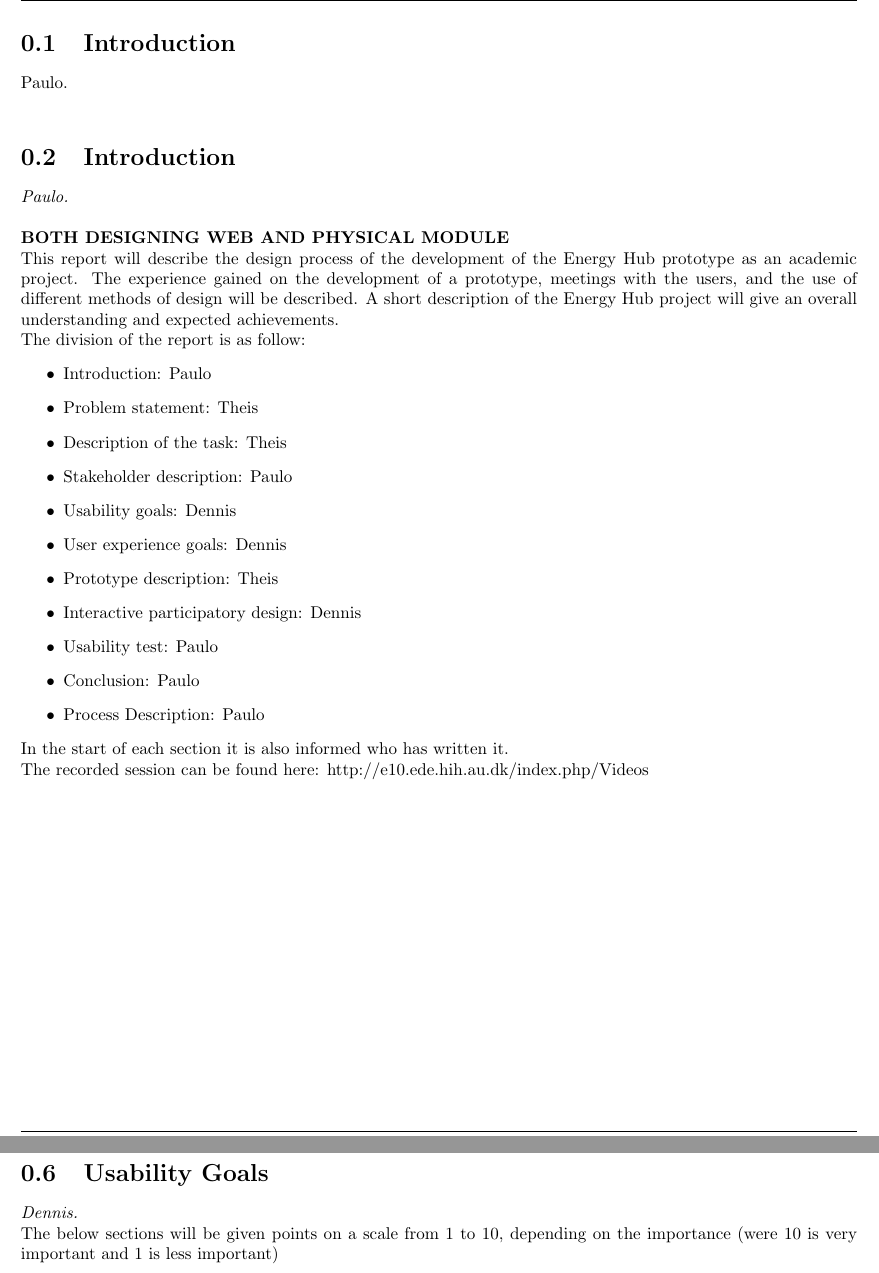
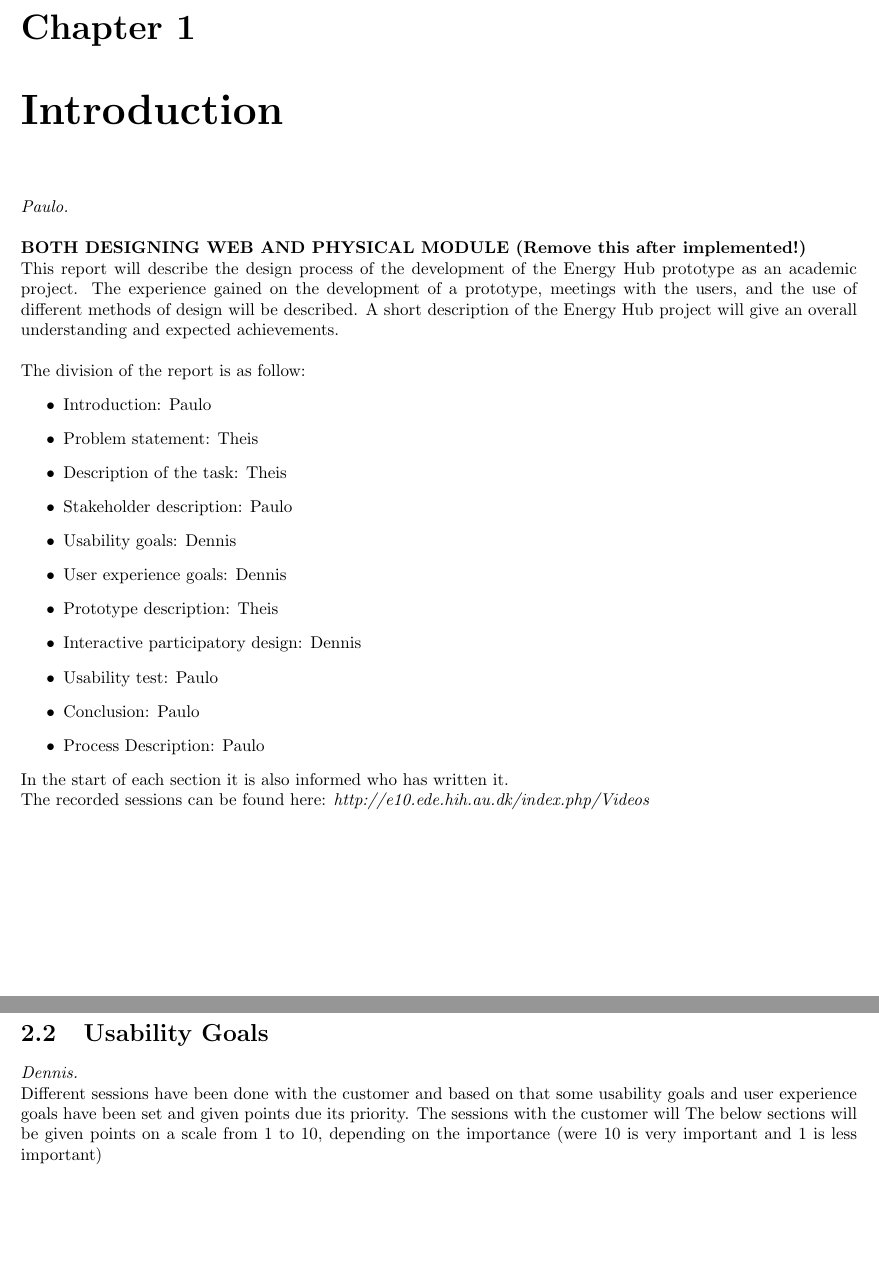
Before and after one commit to TeamUnix/InteractionDesign1, a LaTeX thesis (report.tex, which reads content/introduction.tex, content/usability_goals.tex): two parts of pages 3 and 7 of 14 before the commit and two parts of pages 3 and 8 of 15 after it, joined at a grey line, cut at the place of the change, the shorter picture padded with empty space. Compiled offline with pdfLaTeX.

Commit message:
chapter added

```diff
--- a/content/introduction.tex
+++ b/content/introduction.tex
@@ -1,9 +1,7 @@
-\section{Introduction}Paulo.\\
-
-\section{Introduction}\textit{Paulo.}\\
-\\ \textbf{BOTH DESIGNING WEB AND PHYSICAL MODULE}
+\chapter{Introduction}\textit{Paulo.}\\
+\\ \textbf{BOTH DESIGNING WEB AND PHYSICAL MODULE (Remove this after implemented!)}
 \\This report will describe the design process of the development of the Energy Hub prototype as an academic project. The experience gained on the development of a prototype, meetings with the users, and the use of different methods of design will be described. A short description of the Energy Hub project will give an overall understanding and expected achievements.
-\\ The division of the report is as follow:
+\\ \\ The division of the report is as follow:
 \begin{itemize}
 	\item Introduction: Paulo
 	\item Problem statement: Theis
@@ -19,4 +17,4 @@
 \end{itemize}
 In the start of each section it is also informed who has written it.
 \\
-The recorded session can be found here: http://e10.ede.hih.au.dk/index.php/Videos
+The recorded sessions can be found here: \textit{http://e10.ede.hih.au.dk/index.php/Videos}
--- a/content/usability_goals.tex
+++ b/content/usability_goals.tex
@@ -1,4 +1,5 @@
 \section{Usability Goals}\textit{Dennis.}\\
+Different sessions have been done with the customer and based on that some usability goals and user experience goals have been set and given points due its priority. The sessions with the customer will
 The below sections will be given points on a scale from 1 to 10, depending on
 the importance (were 10 is very important and 1 is less important)
 \begin{itemize}
```
Also changed, not shown: content/conclusion.tex (+1 -0 lines), content/design_process.tex (+1 -0 lines), content/stakeholder_analysis.tex (+1 -0 lines), report.tex (+2 -2 lines).
